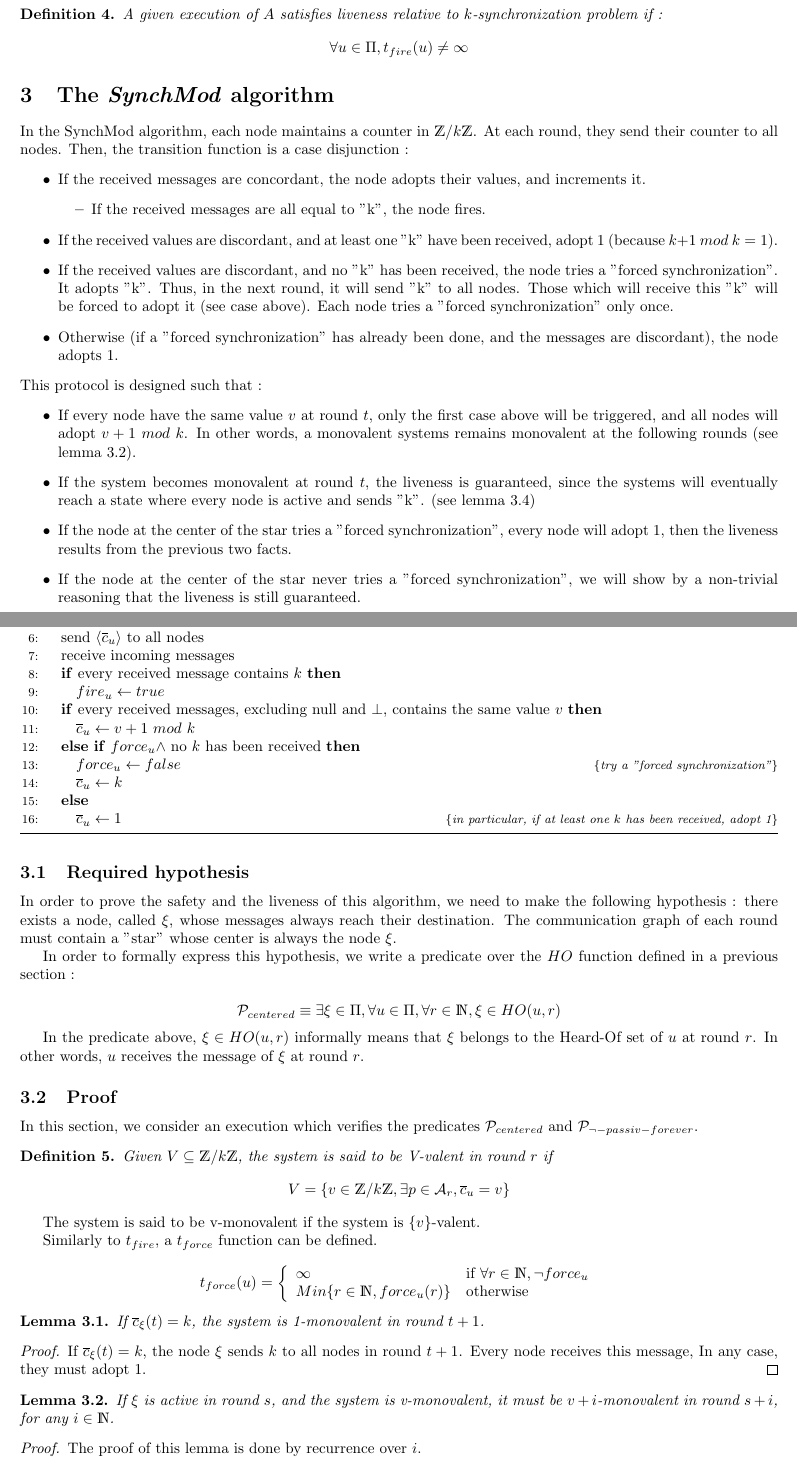
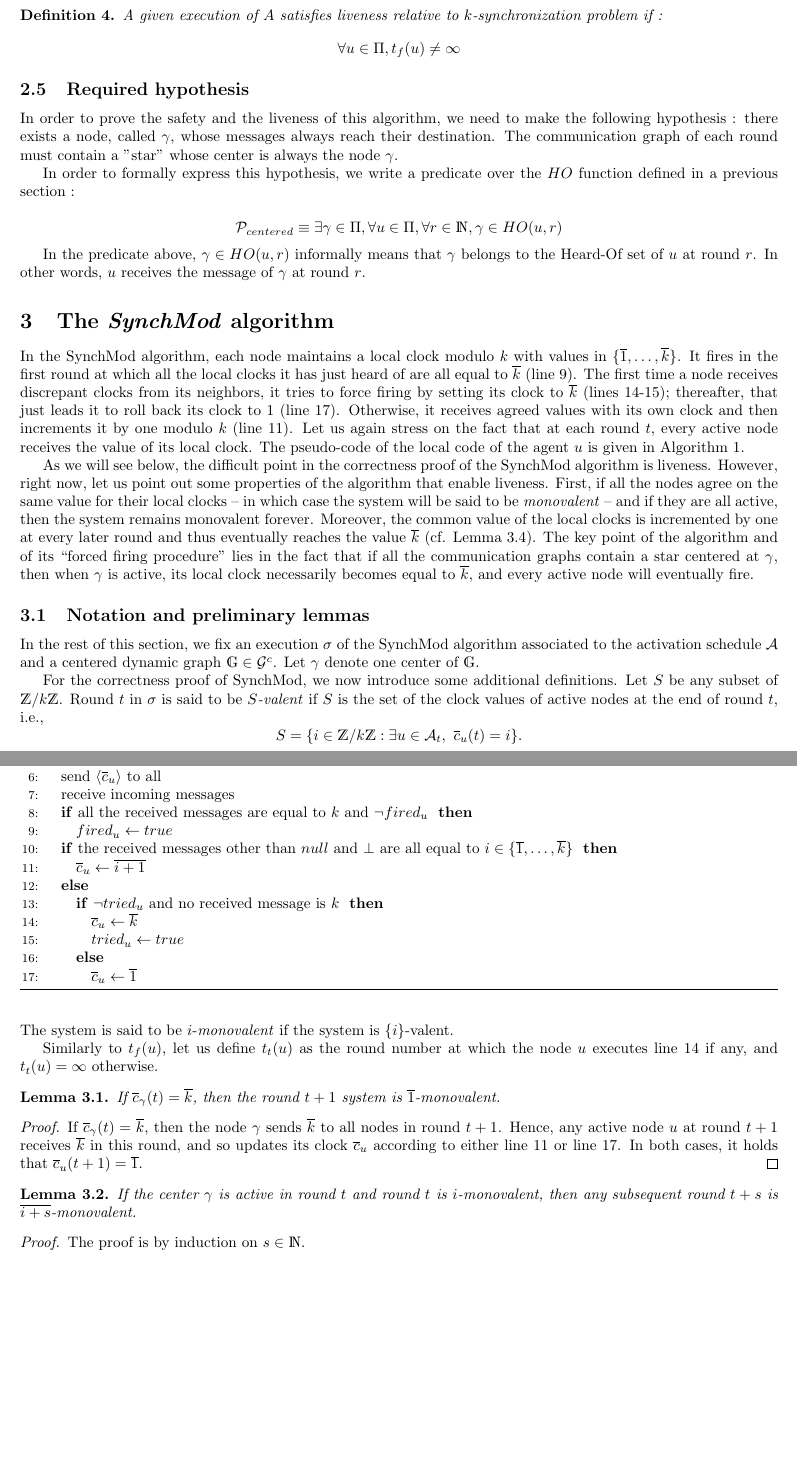
Before and after one commit to louisdm31/asynchroneous_starts_HO_model, a LaTeX document (SynchMod/ancien_main.tex): two parts of pages 4 and 5 of 7, joined at a grey line, cut so that both start at the same text, the shorter picture padded with empty space. Compiled offline with pdfLaTeX.

Commit message:
premiers changements dans section 3

```diff
--- a/SynchMod/ancien_main.tex
+++ b/SynchMod/ancien_main.tex
@@ -10,11 +10,20 @@
 \usepackage[left=2cm, right=2cm, top=2cm]{geometry}
 \usepackage[utf8]{inputenc}
 
+
+
 \newtheorem{lemma}{Lemma}[section]
 \newtheorem{theorem}{Theoreme}
 \newtheorem{definition}{Definition}
 \usepackage{biblatex}
 \addbibresource{rapport.bib}
+
+\newcommand{\cent}{\gamma}
+\newcommand{\dG}{\mathds{G}}
+\newcommand{\IN}{\mathds{N}}
+\newcommand{\ts}{t_{s}}
+\newcommand{\tf}{t_{f}}
+\newcommand{\try}{t_{t}}
 
 \title{$k$-synchronization in distributed system}
 \date{August 2020}
@@ -236,35 +245,43 @@ the state $\Gamma_u(r)$ of any node $u$ at any round $r$ can be inductively defi
 
 \begin{definition}
 	A given execution of $A$ satisfies liveness relative to $k$-synchronization problem if :
-	$$\forall u \in \Pi, t_{fire}(u) \neq \infty$$
+	$$\forall u \in \Pi, \tf(u) \neq \infty$$
 \end{definition}
+
+%%%%% temporaire %%%%%%%%%%
+\subsection{Required hypothesis}
+
+In order to prove the safety and the liveness of this algorithm, we need to make the following hypothesis :
+there exists a node, called $\cent$, whose messages always reach their destination.
+The communication graph of each round must contain a "star" whose center is always the node $\cent$.
+
+In order to formally express this hypothesis, we write a predicate over the $HO$ function defined in a previous section :
+
+$$\mathcal{P}_{centered} \equiv \exists \cent \in \Pi, \forall u \in \Pi, \forall r \in \mathds{N}, \cent \in HO(u,r)$$
+
+In the predicate above, $\cent \in HO(u,r)$ informally means that $\cent$ belongs to the Heard-Of set of $u$ at round $r$. In other words, $u$ receives the message of $\cent$ at round $r$.
 
 \section{The \textit{SynchMod} algorithm}
 
-In the SynchMod algorithm, each node maintains a counter in $\mathds{Z}/k\mathds{Z}$. At each round,
-they send their counter to all nodes.
-Then, the transition function is a case disjunction :
-\begin{itemize}
-	\item If the received messages are concordant, the node adopts their values, and increments it.
-		\begin{itemize}
-			\item If the received messages are all equal to "k", the node fires.
-		\end{itemize}
-	\item If the received values are discordant, and at least one "k" have been received, adopt 1 (because $k+1~mod~k = 1$).
-	\item If the received values are discordant, and no "k" has been received, the node tries a "forced synchronization". It adopts "k".
-		Thus, in the next round, it will send "k" to all nodes. Those which will receive this "k" will be forced to adopt it (see case above).
-		Each node tries a "forced synchronization" only once.
-	\item Otherwise (if a "forced synchronization" has already been done, and the messages are discordant), the node adopts 1.
-\end{itemize}
+In the SynchMod algorithm, each node  maintains a local clock modulo $k$ with values in $\{ \overline{1}, \dots,  \overline{k} \}$.
+It fires in the first round at which all the local clocks it has just heard of  are all equal to~$\overline{k} $ (line~\ref{line:fire}).
+The first time a node receives discrepant clocks from its neighbors, it tries to force firing  by setting its clock to  $\overline{k} $
+	(lines~\ref{line:try}-\ref{line:try+1});
+	thereafter, that  just leads it to roll back its clock to 1 (line~\ref{line:tried}).
+Otherwise, it receives agreed values with its own clock and then increments it by one modulo $k$ (line~\ref{line:agreed}).
+Let us again stress on the fact that at each round~$t$, every active node receives the value of its local clock.
+The pseudo-code of the local code of the agent~$u$ is given in Algorithm~1.
 
-\noindent This protocol is designed such that :
-\begin{itemize}
-	\item If every node have the same value $v$ at round $t$, only the first case above will be triggered, and all nodes will adopt $v+1~mod~k$.
-		In other words, a monovalent systems remains monovalent at the following rounds (see lemma \ref{lem:mono_mono}).
-	\item If the system becomes monovalent at round $t$, the liveness is guaranteed, since the systems will eventually reach a state where every node is active and sends "k".
-		(see lemma \ref{lem:mono_liv})
-	\item If the node at the center of the star tries a "forced synchronization", every node will adopt 1, then the liveness results from the previous two facts.
-	\item If the node at the center of the star never tries a "forced synchronization", we will show by a non-trivial reasoning that the liveness is still guaranteed.
-\end{itemize}
+As we will see below, the difficult point in the correctness proof of the SynchMod algorithm is liveness.
+However, right now, let us point out some properties of the algorithm that enable liveness.
+First, if all the nodes  agree on the same value for their local clocks
+	-- in which case the system will be said to be \emph{monovalent} -- and if they are all active,
+	then the system remains monovalent forever.
+Moreover, the common value of the local clocks is incremented by one at every later round and thus eventually
+	reaches the value~$\overline{k} $ (cf. Lemma \ref{lem:mono_liv}).
+The key point of the algorithm and of its ``forced firing procedure'' lies in the fact that if all the communication graphs
+	contain a star centered at~$\cent$, then when  $\cent$ is active, its local clock necessarily becomes equal
+	to~$\overline{k}$, and every active node will eventually fire.
 
 % \textbf{Note :} The definition of an execution requires that a passive node always sends null. The algorithm itself requires that, at the round of its activation, a node always sends $\bot$.
 % This is designed such that node just activated does not disturb a monovalent configuration with an initial value in $\mathds{Z}/k\mathds{Z}$.
@@ -278,17 +295,18 @@ Then, the transition function is a case disjunction :
 
 \ENDINDENT \BLANK
 
-\INDENT{\textbf{Round $r$:}}
-	\STATE send $\langle \overline{c}_u \rangle$ to all nodes
+\INDENT{\textbf{In each round $t$:}}
+	\STATE send $\langle \overline{c}_u \rangle$ to all
 	\STATE receive incoming messages
-	\IF{every received message contains $k$}
-		\STATE $fire_u \leftarrow true$
+	\IF{all the received messages are equal to $k$ and $\neg fired_u$ }
+%		\STATE Fire % $fire_u \leftarrow true$
+		\STATE $fired_u \leftarrow true$ \label{line:fire}
 	\ENDIF
-	\IF{every received messages, excluding null and $\bot$, contains the same value $v$}
-		\STATE $\overline{c}_u \leftarrow v+1~mod~k$
-	\ELSIF{$force_u \wedge$ no $k$ has been received}
-		\STATE $force_u \leftarrow false$ ~~~~\COMMENT{try a "forced synchronization"}
-		\STATE $\overline{c}_u \leftarrow k$
-	\ELSE
-		\STATE $\overline{c}_u \leftarrow 1$ ~~~~\COMMENT{in particular, if at least one $k$ has been received, adopt 1}
-	\ENDIF
+	\IF{the received messages other than $null $ and $\bot$ are all equal to $i \in \{ \overline{1}, \dots, \overline{k} \}$ }
+		\STATE $\overline{c}_u \leftarrow \overline{i+1} $ \label{line:agreed}
+	\ELSE \IF{$\neg tried_u $ and no received message is $k$ }
+		\STATE $\overline{c}_u \leftarrow \overline{k} $  \label{line:try}
+		\STATE $tried_u \leftarrow true$   \label{line:try+1}%~~~~\COMMENT{try a "forced synchronization"}
+		\ELSE
+		\STATE $\overline{c}_u \leftarrow \overline{1} $ \label{line:tried}% ~~~~\COMMENT{in particular, if at least one $k$ has been received, adopt 1}
+	  \ENDIF
@@ -298,49 +318,38 @@ Then, the transition function is a case disjunction :
 
 \end{algorithm}
 
-\subsection{Required hypothesis}
 
-In order to prove the safety and the liveness of this algorithm, we need to make the following hypothesis :
-there exists a node, called $\xi$, whose messages always reach their destination.
-The communication graph of each round must contain a "star" whose center is always the node $\xi$.
+\subsection{Notation and preliminary lemmas}
 
-In order to formally express this hypothesis, we write a predicate over the $HO$ function defined in a previous section :
+In the rest of this section, we fix an execution $\sigma$ of the SynchMod algorithm associated to the activation
+	schedule~${\cal A}$ and a centered dynamic graph~$\dG \in {\cal G}^c$. % a definir
+Let $\cent$ denote one center of~$\dG$.
 
-$$\mathcal{P}_{centered} \equiv \exists \xi \in \Pi, \forall u \in \Pi, \forall r \in \mathds{N}, \xi \in HO(u,r)$$
+For the correctness proof of SynchMod, we now introduce some additional definitions.
+Let $S$ be any subset of $ \mathds{Z}/k\mathds{Z}$.
+Round~$t$ in~$\sigma$  is said to be \emph{$S$-valent}  if $S$ is the set of the clock values of active nodes at the end of round~$t$, i.e.,
+	$$ S = \{i  \in \mathds{Z}/k\mathds{Z} : \exists u \in \mathcal{A}_t, \ \overline{c}_u (t) = i \}  . $$
+The system is said to be $i$-\emph{monovalent}  if the system is $\{ i\}$-valent.
 
-In the predicate above, $\xi \in HO(u,r)$ informally means that $\xi$ belongs to the Heard-Of set of $u$ at round $r$. In other words, $u$ receives the message of $\xi$ at round $r$.
-
-\subsection{Proof}
-
-In this section, we consider an execution which verifies the predicates $\mathcal{P}_{centered}$ and $\mathcal{P}_{\neg-passiv-forever}$.
-
-\begin{definition}
-	Given $V \subseteq \mathds{Z}/k\mathds{Z}$, the system is said to be V-valent in round $r$ if
-	$$V = \{v \in \mathds{Z}/k\mathds{Z}, \exists p \in \mathcal{A}_r, \overline{c}_u = v\}$$
-\end{definition}
-
-The system is said to be v-monovalent if the system is $\{v\}$-valent.
-
-Similarly to $t_{fire}$, a $t_{force}$ function can be defined.
-
-$$t_{force}(u) = \left \{
-	\begin{array}{l l}
-	\infty & \mbox{if}~\forall r \in \mathds{N}, \neg force_u \\
-		Min \{r \in \mathds{N}, force_u(r)\} & \mbox{otherwise}
-	\end{array} $$
+Similarly to $\tf (u)$, let us define $\try (u)$  as the round number at which the node~$u$ executes line~\ref{line:try}
+	if any, and $\try (u)= \infty$ otherwise.
 
 \begin{lemma}\label{lem:k_mono}
-	If $\overline{c}_\xi(t) = k$, the system is 1-monovalent in round $t+1$.
+If $\overline{c}_\cent(t) = \overline{k} $, then the round~$t +1$ system is $\overline{1}$-monovalent.
 \end{lemma}
+
 \begin{proof}
-	If $\overline{c}_\xi(t) = k$, the node $\xi$ sends $k$ to all nodes in round $t+1$.
-	Every node receives this message, In any case, they must adopt 1.
+If $\overline{c}_\cent(t) = \overline{k} $, then the node $\cent$ sends $\overline{k}$ to all nodes in round $t+1$.
+Hence, any active node $u$ at round~$t+1$ receives $\overline{k}$ in this round,
+	and so updates its clock $\overline{c}_u$ according to either line~\ref{line:agreed} or line~\ref{line:tried}.
+In both cases, it holds that $\overline{c}_u (t+1) =\overline{1}$.
 \end{proof}
 
 \begin{lemma}\label{lem:mono_mono}
-	If $\xi$ is active in round $s$, and the system is v-monovalent, it must be $v+i$-monovalent in round $s+i$,
-	for any $i \in \mathds{N}$.
+If the center $\cent$ is active in round $t$  and round~$t$ is $i$-monovalent,
+	then any subsequent round~$ t + s$ is $\overline{i+ s}$-monovalent.
 \end{lemma}
+
 \begin{proof}
-	The proof of this lemma is done by recurrence over $i$.
-	\begin{description}
+The proof is by induction on $s \in \IN$.
+\begin{enumerate}
```
Also changed, not shown: SynchMod/ancien_main.tex (106 more changed lines).
